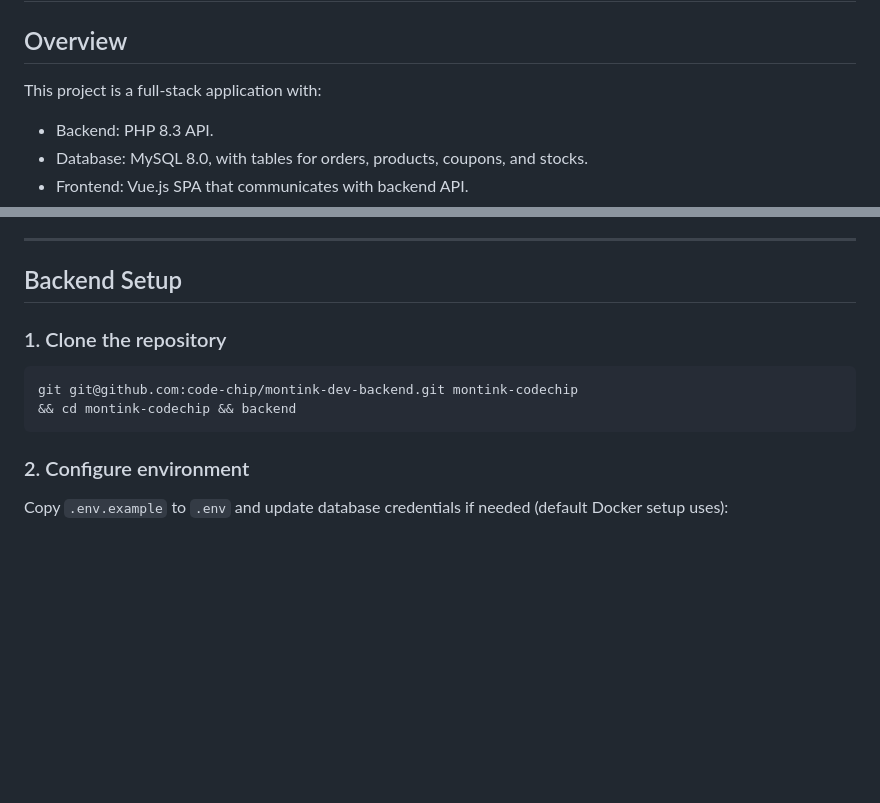
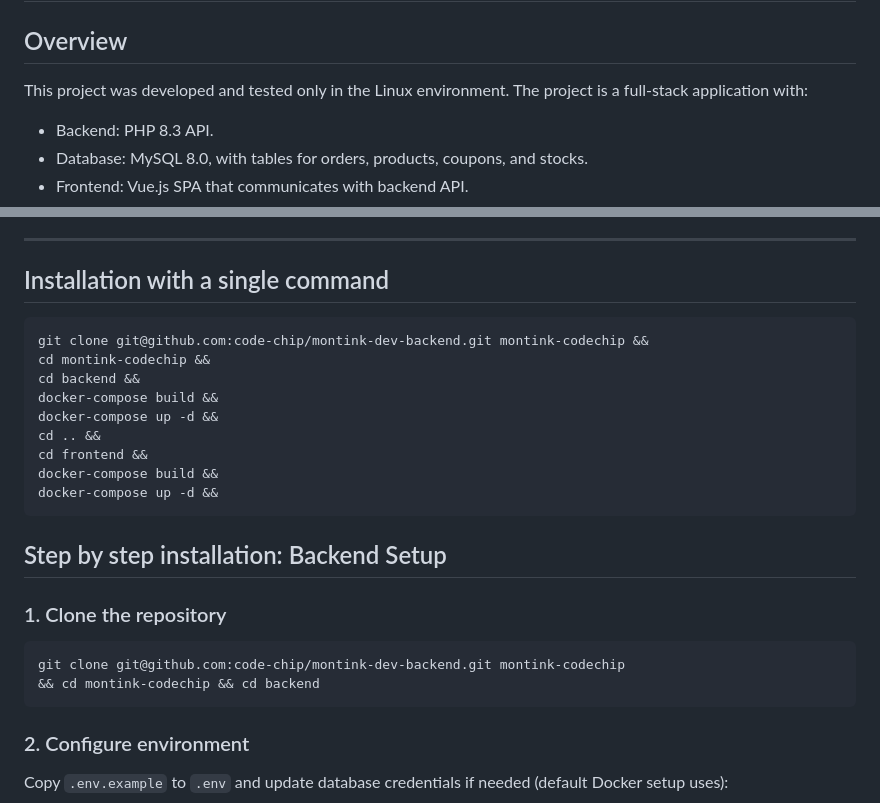
Before and after one commit to code-chip/montink-dev-backend, a Markdown page: README.md, 2 parts joined by grey strips. Drawn GitHub-style; blank space fills up the shorter version.

Commit message:
Correction and addition of more information.

````diff
--- a/README.md
+++ b/README.md
@@ -2,7 +2,8 @@
 
 ## Overview
 
-This project is a full-stack application with:
+This project was developed and tested only in the Linux environment.
+The project is a full-stack application with:
 
 - Backend: PHP 8.3 API.
 - Database: MySQL 8.0, with tables for orders, products, coupons, and stocks.
@@ -21,13 +22,27 @@ This project is a full-stack application with:
 
 ---
 
-## Backend Setup
+## Installation with a single command
+
+```bash
+git clone git@github.com:code-chip/montink-dev-backend.git montink-codechip &&
+cd montink-codechip &&
+cd backend &&
+docker-compose build &&
+docker-compose up -d &&
+cd .. &&
+cd frontend &&
+docker-compose build &&
+docker-compose up -d &&
+```
+
+## Step by step installation: Backend Setup
 
 ### 1. Clone the repository
 
 ```bash
-git git@github.com:code-chip/montink-dev-backend.git montink-codechip
-&& cd montink-codechip && backend
+git clone git@github.com:code-chip/montink-dev-backend.git montink-codechip
+&& cd montink-codechip && cd backend
 ```
 
 ### 2. Configure environment
````
